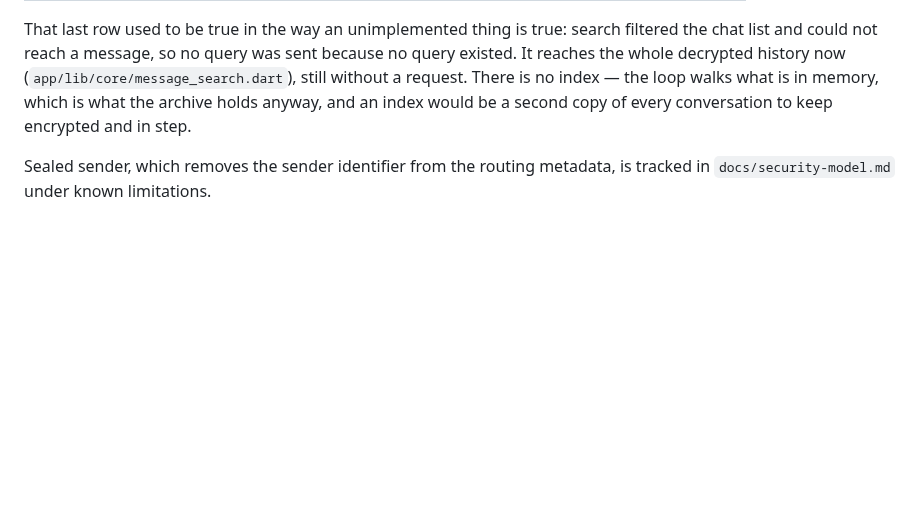
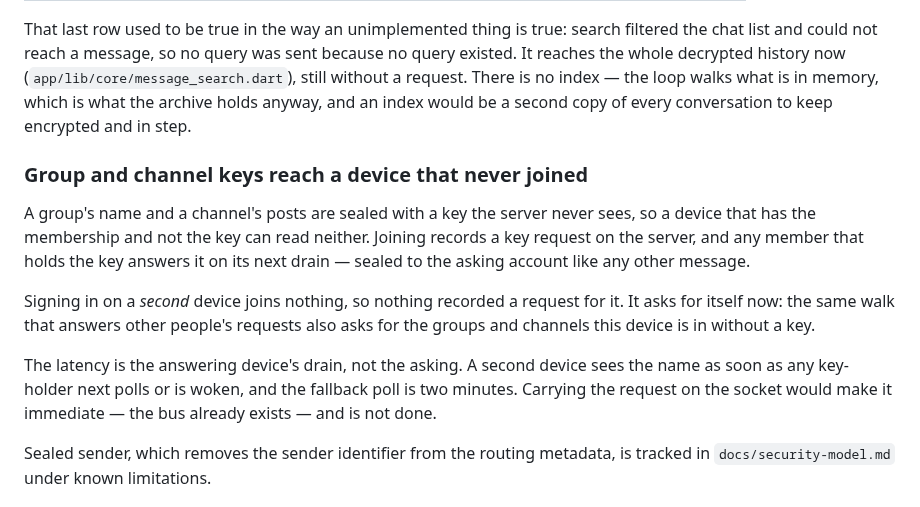
Before and after one commit to nfnc666/privio-messenger, a Markdown page: docs/architecture.md, the part around the change. Drawn GitHub-style; blank space fills up the shorter version.

```diff
--- a/docs/architecture.md
+++ b/docs/architecture.md
@@ -403,6 +403,23 @@ index — the loop walks what is in memory, which is what the archive holds
 anyway, and an index would be a second copy of every conversation to keep
 encrypted and in step.
 
+### Group and channel keys reach a device that never joined
+
+A group's name and a channel's posts are sealed with a key the server never
+sees, so a device that has the membership and not the key can read neither.
+Joining records a key request on the server, and any member that holds the key
+answers it on its next drain — sealed to the asking account like any other
+message.
+
+Signing in on a *second* device joins nothing, so nothing recorded a request
+for it. It asks for itself now: the same walk that answers other people's
+requests also asks for the groups and channels this device is in without a key.
+
+The latency is the answering device's drain, not the asking. A second device
+sees the name as soon as any key-holder next polls or is woken, and the
+fallback poll is two minutes. Carrying the request on the socket would make it
+immediate — the bus already exists — and is not done.
+
 Sealed sender, which removes the sender identifier from the routing metadata, is
 tracked in `docs/security-model.md` under known limitations.
 
```
Also changed, not shown: README.md (+20 -0 lines), docs/screenshots/gkey-01-waiting.png (added), docs/screenshots/gkey-02-named.png (added).
